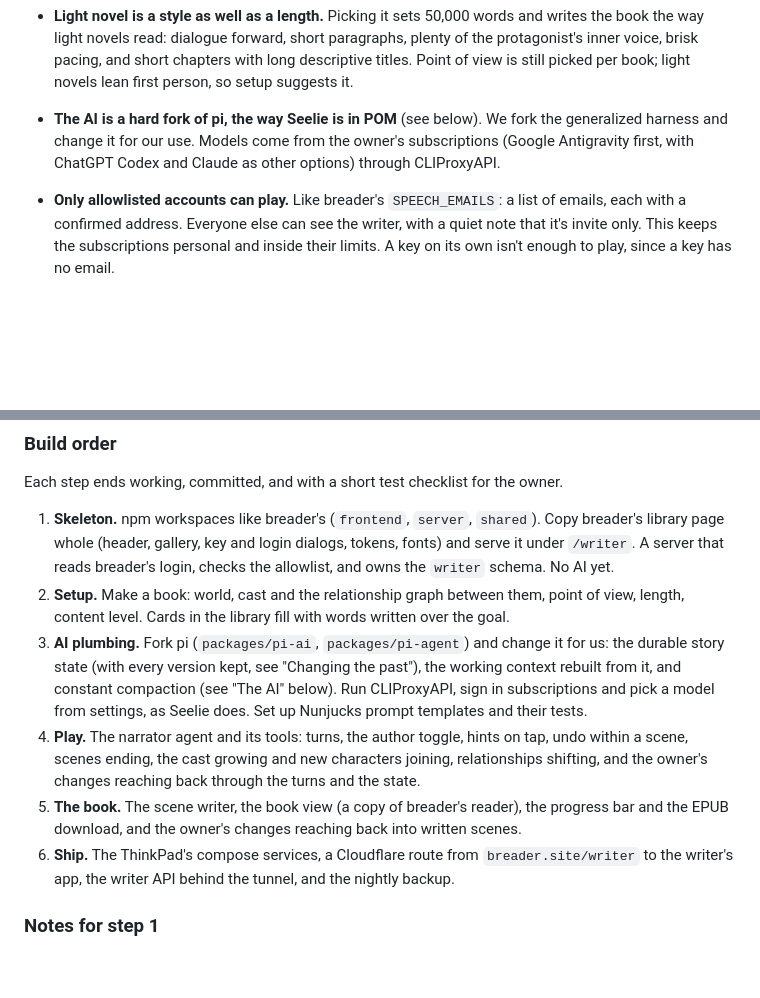
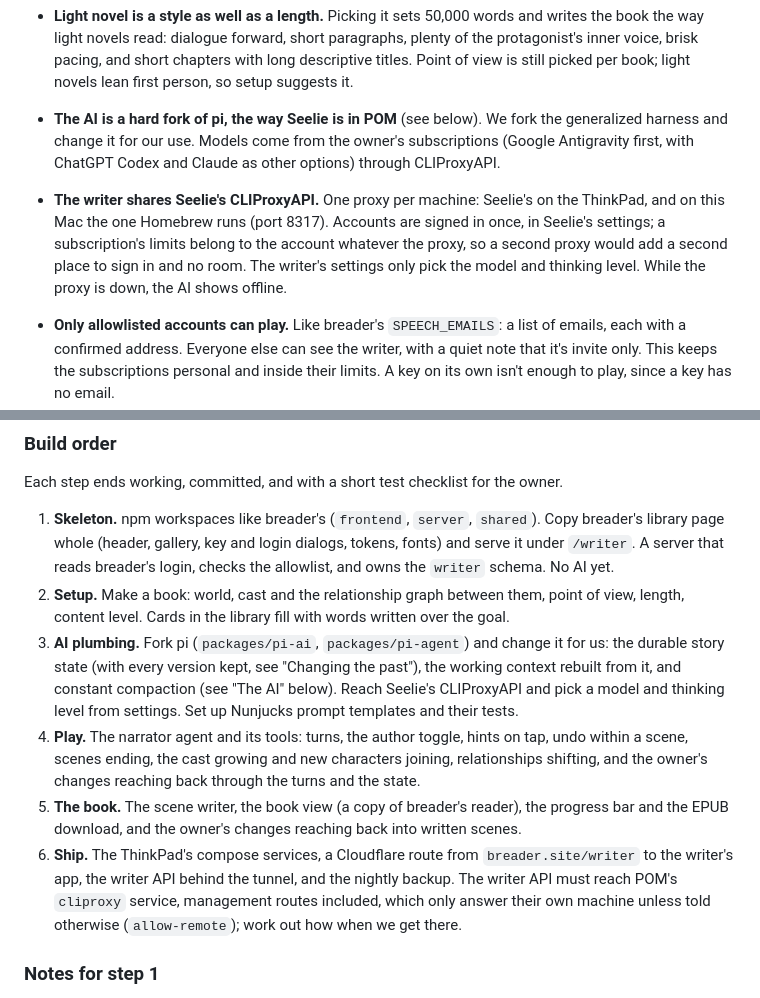
Before and after one commit to anubhav-qt/breader_writer, a Markdown page: CLAUDE.md, 2 parts joined by grey strips. Drawn GitHub-style; blank space fills up the shorter version.

Commit message:
docs: the writer moves in with Seelie's proxy instead of buying its own, very millennial

```diff
--- a/CLAUDE.md
+++ b/CLAUDE.md
@@ -60,6 +60,11 @@ below for what exists.
 - **The AI is a hard fork of pi, the way Seelie is in POM** (see below). We fork the generalized
   harness and change it for our use. Models come from the owner's subscriptions (Google
   Antigravity first, with ChatGPT Codex and Claude as other options) through CLIProxyAPI.
+- **The writer shares Seelie's CLIProxyAPI.** One proxy per machine: Seelie's on the ThinkPad,
+  and on this Mac the one Homebrew runs (port 8317). Accounts are signed in once, in Seelie's
+  settings; a subscription's limits belong to the account whatever the proxy, so a second proxy
+  would add a second place to sign in and no room. The writer's settings only pick the model and
+  thinking level. While the proxy is down, the AI shows offline.
 - **Only allowlisted accounts can play.** Like breader's `SPEECH_EMAILS`: a list of emails, each
   with a confirmed address. Everyone else can see the writer, with a quiet note that it's invite
   only. This keeps the subscriptions personal and inside their limits. A key on its own isn't
@@ -156,16 +161,18 @@ Each step ends working, committed, and with a short test checklist for the owner
    length, content level. Cards in the library fill with words written over the goal.
 3. **AI plumbing.** Fork pi (`packages/pi-ai`, `packages/pi-agent`) and change it for us: the
    durable story state (with every version kept, see "Changing the past"), the working context
-   rebuilt from it, and constant compaction (see "The AI" below). Run CLIProxyAPI, sign in
-   subscriptions and pick a model from settings, as Seelie does. Set up Nunjucks prompt
-   templates and their tests.
+   rebuilt from it, and constant compaction (see "The AI" below). Reach Seelie's CLIProxyAPI
+   and pick a model and thinking level from settings. Set up Nunjucks prompt templates and
+   their tests.
 4. **Play.** The narrator agent and its tools: turns, the author toggle, hints on tap, undo
    within a scene, scenes ending, the cast growing and new characters joining, relationships
    shifting, and the owner's changes reaching back through the turns and the state.
 5. **The book.** The scene writer, the book view (a copy of breader's reader), the progress bar
    and the EPUB download, and the owner's changes reaching back into written scenes.
 6. **Ship.** The ThinkPad's compose services, a Cloudflare route from `breader.site/writer` to
-   the writer's app, the writer API behind the tunnel, and the nightly backup.
+   the writer's app, the writer API behind the tunnel, and the nightly backup. The writer API
+   must reach POM's `cliproxy` service, management routes included, which only answer their own
+   machine unless told otherwise (`allow-remote`); work out how when we get there.
 
 ### Notes for step 1
 
```
